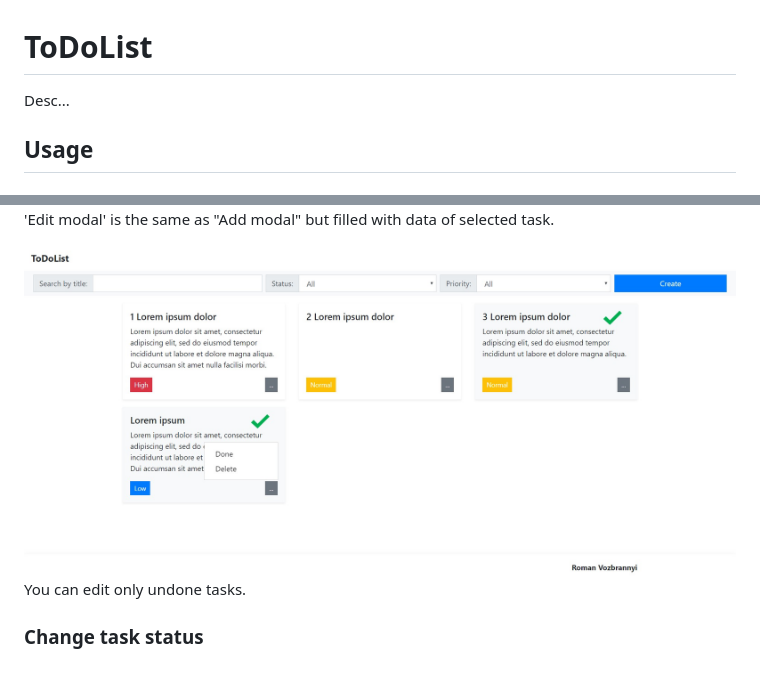
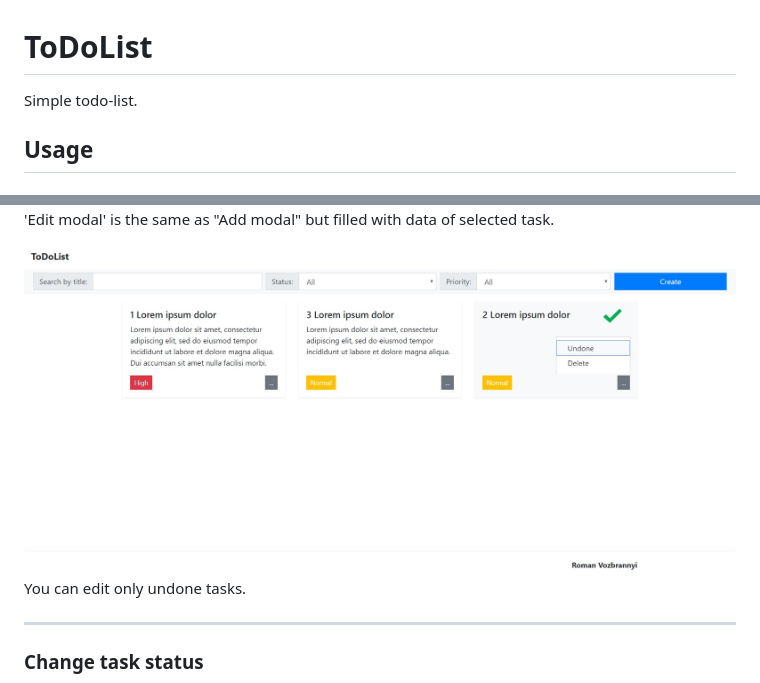
Before and after one commit to vozbrann/todo-webpack, a Markdown page: README.md, 2 parts joined by grey strips. Drawn GitHub-style; pictures changed too: screenshots/edit done.jpg.

Commit message:
readme done

```diff
--- a/README.md
+++ b/README.md
@@ -1,6 +1,6 @@
 # ToDoList
 
-Desc...
+Simple todo-list.
 
 ## Usage
 
@@ -33,6 +35,7 @@ Invalid input example.
 ![alt text](screenshots/edit%20done.jpg)
 You can edit only undone tasks.
 
+---
 ### Change task status
 ![alt text](screenshots/status.jpg)
 1. To change task you need to click "..." on the task.
```
Also changed, not shown: other parts of README.md (+23 -0 lines), screenshots/delete.jpg (added), screenshots/filter by priority.jpg (added), screenshots/filter by status.jpg (added), screenshots/search.jpg (added).
